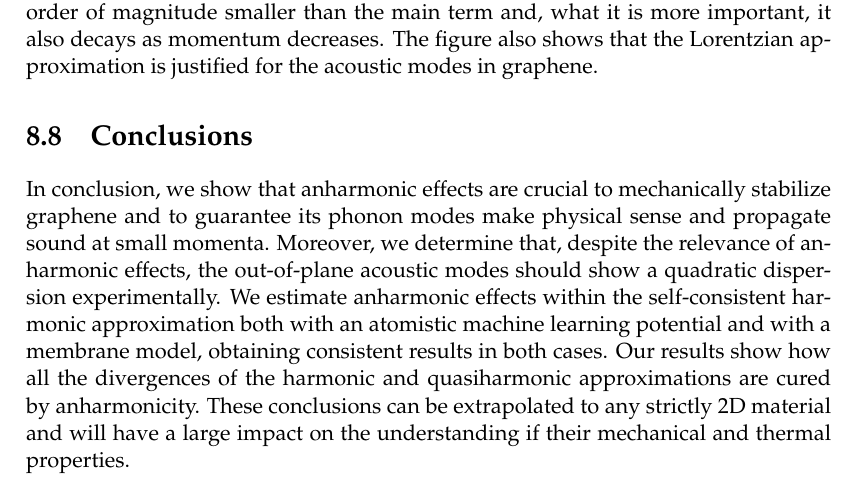
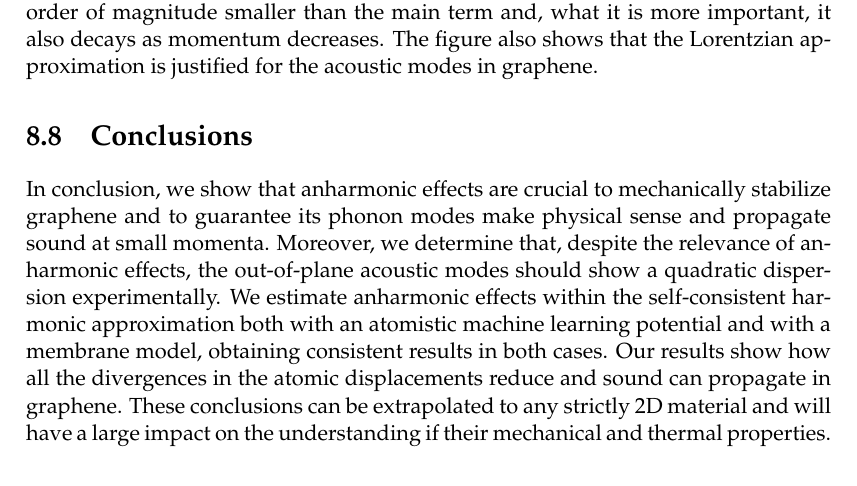
Before and after one commit to unaiase/tesia, a LaTeX thesis (main.tex, which reads Chapters/Chapter8.tex): part of page 113 of 158, cut so that both start at the same text. Compiled offline with pdfLaTeX; a LaTeX package or settings file that is missing is left out.

Commit message:
Supressed

```diff
--- a/Chapters/Chapter8.tex
+++ b/Chapters/Chapter8.tex
@@ -537,6 +537,6 @@ phonon modes make physical sense and propagate sound at small momenta. Moreover,
 relevance of anharmonic effects, the out-of-plane acoustic modes should show a quadratic dispersion experimentally.
 We estimate anharmonic effects within the self-consistent harmonic approximation both with an atomistic machine
 learning potential and with a membrane model, obtaining consistent results in both cases. Our results show how all
-the divergences of the harmonic and quasiharmonic approximations are cured by anharmonicity. These conclusions can
+the divergences in the atomic displacements reduce and sound can propagate in graphene. These conclusions can
 be extrapolated to any strictly 2D material and will have a large impact on the understanding if their mechanical
 and thermal properties.
```
Also changed, not shown: Chapters/Chapter8.tex (2 more changed lines).
